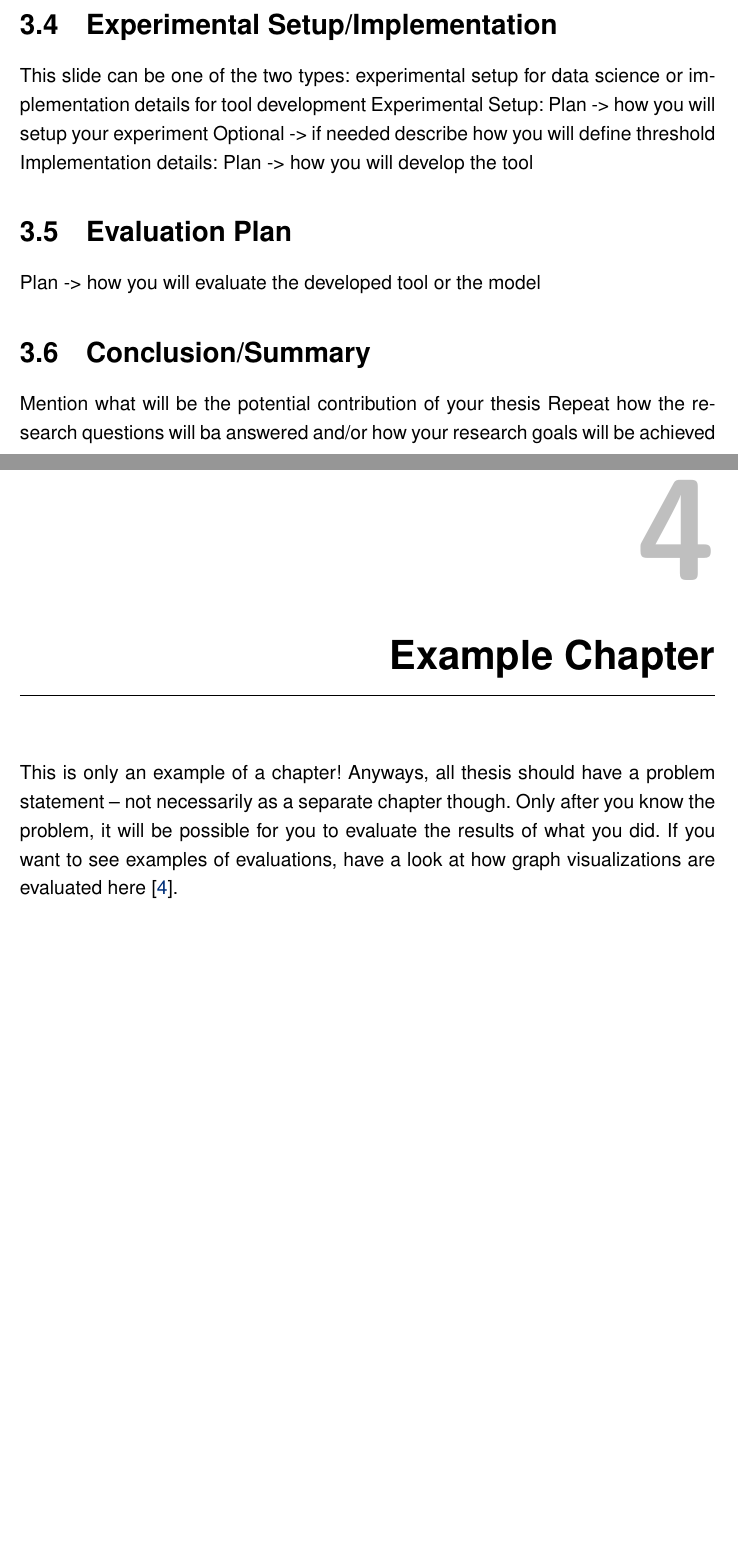
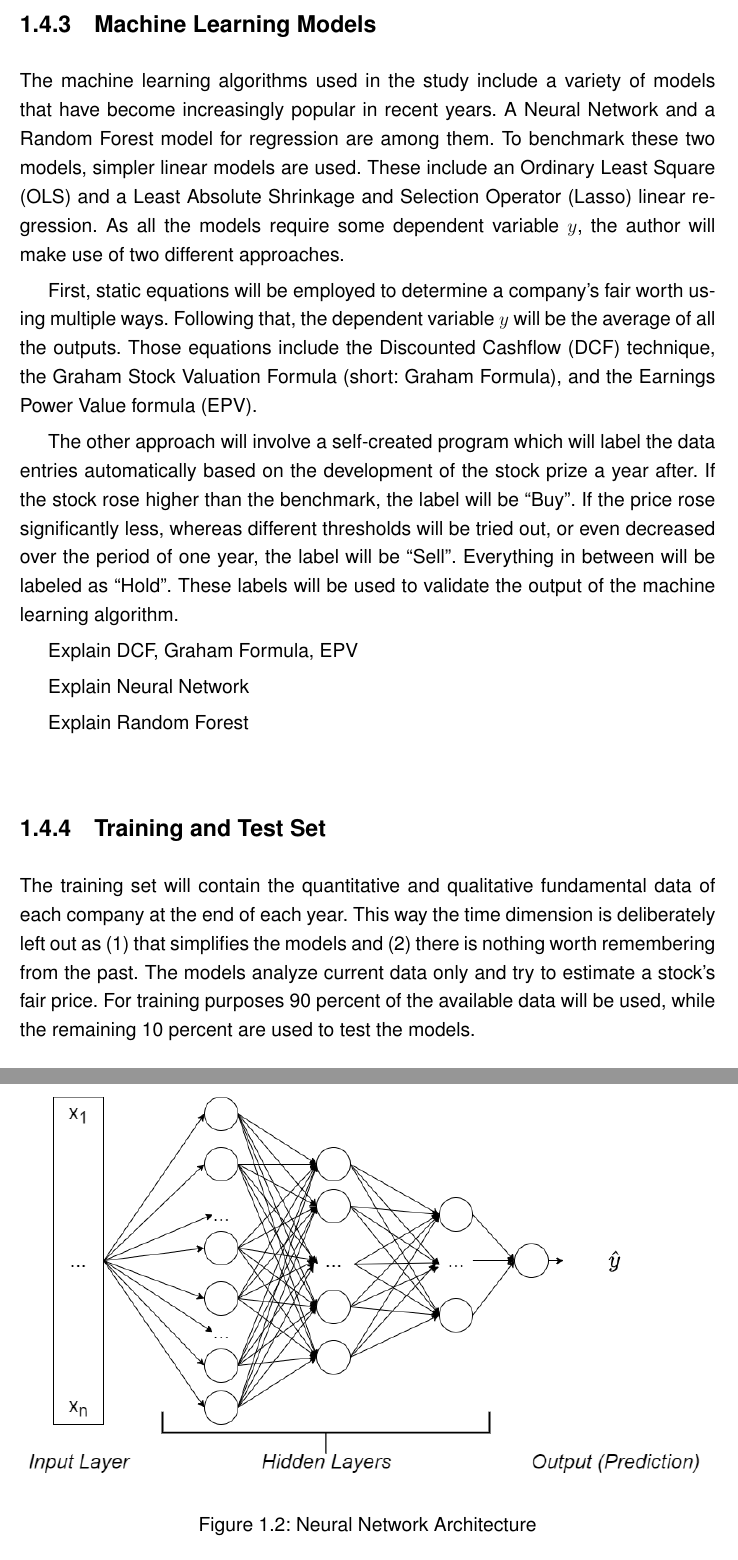
Before and after one commit to netzema/Bachelor-Expose, a LaTeX thesis (Bachelor Thesis Daniel Netzl.tex): two parts of pages 17 and 19 of 27 before the commit and two parts of pages 14 and 15 of 23 after it, joined at a grey line, cut at the place of the change, the shorter picture padded with empty space. Compiled offline with pdfLaTeX.

Commit message:
NN Graphic, Implementation Plan, Evaluation Plan, Machine Learning Models

```diff
--- a/Bachelor Thesis Daniel Netzl.tex
+++ b/Bachelor Thesis Daniel Netzl.tex
@@ -1,4 +1,5 @@
 \documentclass{imc-inf}
+\usepackage{graphicx}
 
 \title{Implementation and analysis of a machine learning approach to long-term values investing}
 \subtitle{Minimize risk while maximizing cash flow through stock picking based on fundamental company data}
@@ -101,3 +139,8 @@ The following risks are anticipated throughout the thesis:
+	\label{fig:pipeline}
+\end{figure}
 
 
+\subsection{Machine Learning Models}%figure which explains the model in detail
+The machine learning algorithms used in the study include a variety of models that have become increasingly popular in recent years. A Neural Network and a Random Forest model for regression are among them. To benchmark these two models, simpler linear models are used. These include an Ordinary Least Square (OLS) and a Least Absolute Shrinkage and Selection Operator (Lasso) linear regression. As all the models require some dependent variable $y$, the author will make use of two different approaches.
 
+First, static equations will be employed to determine a company's fair worth using multiple ways. Following that, the dependent variable $y$ will be the average of all the outputs. Those equations include the Discounted Cashflow (DCF) technique, the Graham Stock Valuation Formula (short: Graham Formula), and the Earnings Power Value formula (EPV).
@@ -118,22 +148,26 @@ Add a diagram about the model so that it helps audience to understand how it wil
-\section{Experimental Setup/Implementation}
-This slide can be one of the two types: experimental setup for data science or implementation details for tool development
-Experimental Setup:
-Plan -> how you will setup your experiment
-Optional -> if needed describe how you will define threshold
-Implementation details:
-Plan -> how you will develop the tool
-
-\section{Evaluation Plan}
-Plan -> how you will evaluate the developed tool or the model
-
-\section{Conclusion/Summary}
-
-Mention what will be the potential contribution of your thesis
-Repeat how the research questions will ba answered and/or how your research goals will be achieved
+The other approach will involve a self-created program which will label the data entries automatically based on the development of the stock prize a year after. If the stock rose higher than the benchmark, the label will be “Buy”. If the price rose significantly less, whereas different thresholds will be tried out, or even decreased over the period of one year, the label will be “Sell”. Everything in between will be labeled as “Hold”. These labels will be used to validate the output of the machine learning algorithm.
 
 
-\chapter{Example Chapter}
-This is only an example of a chapter! Anyways, all thesis should have a problem statement -- not necessarily as a separate chapter though. Only after you know the problem, it will be possible for you to evaluate the results of what you did. If you want to see examples of evaluations, have a look at how graph visualizations are evaluated here \cite{DBLP:journals/access/BurchHWPWH21}.
+Explain DCF, Graham Formula, EPV
+
+Explain Neural Network
+
+\begin{figure}[h]
+	\centering
+	\includegraphics[width=1.0\textwidth]{resources/neural network architecture.png}
+	\caption{Neural Network Architecture}
+	\label{fig:neural_network}
+\end{figure}
+
+Explain Random Forest
+
+\subsection{Training and Test Set}
+The training set will contain the quantitative and qualitative fundamental data of each company at the end of each year. This way the time dimension is deliberately left out as (1) that simplifies the models and (2) there is nothing worth remembering from the past. The models analyze current data only and try to estimate a stock’s fair price.  For training purposes 90 percent of the available data will be used, while the remaining 10 percent are used to test the models.
+
+
+\subsection{Evaluation Plan}%figure which shows a graph comparing benchmark and a selected stock
+A one-year sliding window is used to create the training and test sample for our models. This pane navigates through all the companies in our sample period's records history. Let $P_{t}$ be the price of an issue at any point in time when the algorithm issues a "Buy" signal. Then $P_{t+1}$ represents the price after one year of holding the paper, emulating the purchase of a stock. By subtracting $P_{t}$ from $P_{t+1}$, the return $R_{s,t}$, denoting the return of the individual stock at time $t$, is determined. The result is in continuation compared to the return $R_{i,t}$ of the benchmark index in that exact same time frame. If $R_{s,t_{1}}$ > $R_{i,t_{1}}$ the prediction is considered successful for $t_{1}$. Returns are evaluated until $t_{n}$, where $n$ signifies the last possible complete, i.e., the most recent time frame. The sliding window continues for every year thereafter and after each year, and in total after $t_{n}$, the returns are compared. Once the stock's signal switches to "Sell," the algorithm will cease predicting and calculate $R_{s,t}$ and $R_{i,t}$ to complete the evaluation early.
+
 
 \section{Code and syntax highlighting}
 
```
Also changed, not shown: Bachelor Thesis Daniel Netzl.pdf, resources/neural network architecture.png (added), resources/pipeline.drawio.png (added), Bachelor Thesis Daniel Netzl.tex (68 more changed lines), 9 other files.
